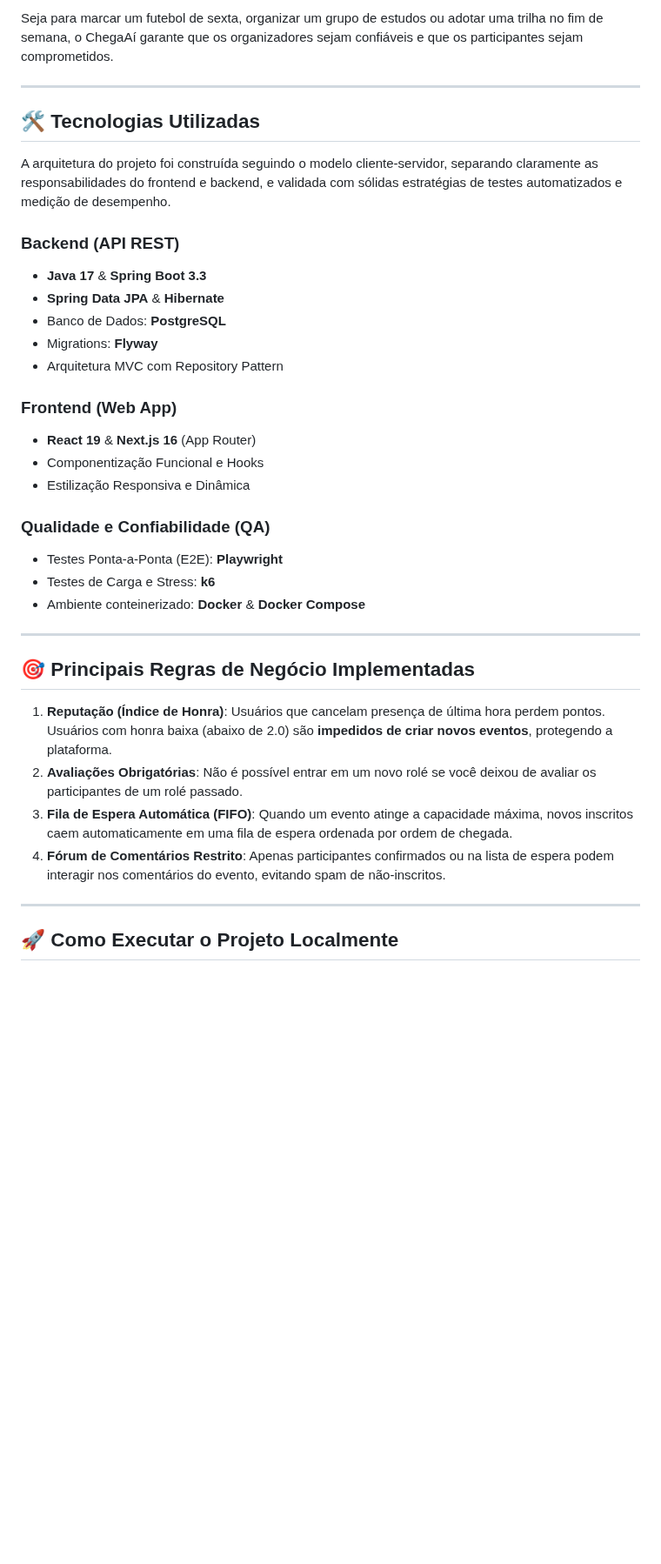
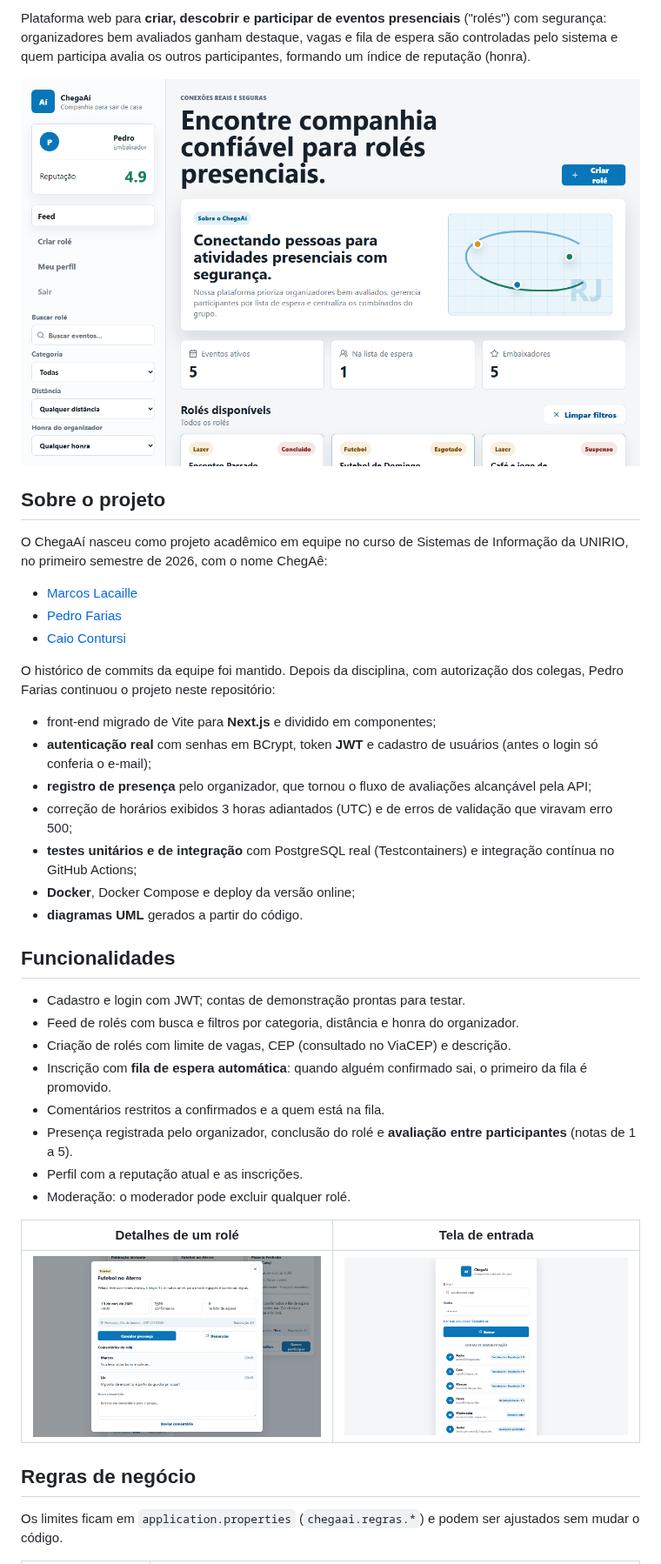
Before and after one commit to PedroBartkevihi/ChegaAi, a Markdown page: README.md, the part around one of its changes. Shown at 87% size. Rendered like a GitHub page; pictures changed too: docs/images/detalhes.png (added), docs/images/feed.png (added), docs/images/login.png (added); blank space fills up the shorter version.

```diff
--- a/README.md
+++ b/README.md
@@ -4,39 +4,46 @@ O **ChegaAí** é uma plataforma inovadora para conectar pessoas interessadas em
 
-Seja para marcar um futebol de sexta, organizar um grupo de estudos ou adotar uma trilha no fim de semana, o ChegaAí garante que os organizadores sejam confiáveis e que os participantes sejam comprometidos.
+Plataforma web para **criar, descobrir e participar de eventos presenciais** ("rolés") com segurança:
+organizadores bem avaliados ganham destaque, vagas e fila de espera são controladas pelo sistema
+e quem participa avalia os outros participantes, formando um índice de reputação (honra).
 
----
+![Feed de rolés do ChegaAí](docs/images/feed.png)
 
-## 🛠️ Tecnologias Utilizadas
+## Sobre o projeto
 
-A arquitetura do projeto foi construída seguindo o modelo cliente-servidor, separando claramente as responsabilidades do frontend e backend, e validada com sólidas estratégias de testes automatizados e medição de desempenho.
+O ChegaAí nasceu como projeto acadêmico em equipe no curso de Sistemas de Informação da UNIRIO,
+no primeiro semestre de 2026, com o nome ChegAê:
 
-### Backend (API REST)
-- **Java 17** & **Spring Boot 3.3**
-- **Spring Data JPA** & **Hibernate**
-- Banco de Dados: **PostgreSQL**
-- Migrations: **Flyway**
-- Arquitetura MVC com Repository Pattern
+- [Marcos Lacaille](https://github.com/marcoslacaille)
+- [Pedro Farias](https://github.com/PedroBartkevihi)
+- [Caio Contursi](https://github.com/caio-contursi)
 
-### Frontend (Web App)
-- **React 19** & **Next.js 16** (App Router)
-- Componentização Funcional e Hooks
-- Estilização Responsiva e Dinâmica
+O histórico de commits da equipe foi mantido. Depois da disciplina, com autorização dos colegas,
+Pedro Farias continuou o projeto neste repositório:
 
-### Qualidade e Confiabilidade (QA)
-- Testes Ponta-a-Ponta (E2E): **Playwright**
-- Testes de Carga e Stress: **k6**
-- Ambiente conteinerizado: **Docker** & **Docker Compose**
+- front-end migrado de Vite para **Next.js** e dividido em componentes;
+- **autenticação real** com senhas em BCrypt, token **JWT** e cadastro de usuários (antes o login só conferia o e-mail);
+- **registro de presença** pelo organizador, que tornou o fluxo de avaliações alcançável pela API;
+- correção de horários exibidos 3 horas adiantados (UTC) e de erros de validação que viravam erro 500;
+- **testes unitários e de integração** com PostgreSQL real (Testcontainers) e integração contínua no GitHub Actions;
+- **Docker**, Docker Compose e deploy da versão online;
+- **diagramas UML** gerados a partir do código.
 
----
+## Funcionalidades
 
-## 🎯 Principais Regras de Negócio Implementadas
+- Cadastro e login com JWT; contas de demonstração prontas para testar.
+- Feed de rolés com busca e filtros por categoria, distância e honra do organizador.
+- Criação de rolés com limite de vagas, CEP (consultado no ViaCEP) e descrição.
+- Inscrição com **fila de espera automática**: quando alguém confirmado sai, o primeiro da fila é promovido.
+- Comentários restritos a confirmados e a quem está na fila.
+- Presença registrada pelo organizador, conclusão do rolé e **avaliação entre participantes** (notas de 1 a 5).
+- Perfil com a reputação atual e as inscrições.
+- Moderação: o moderador pode excluir qualquer rolé.
 
-1. **Reputação (Índice de Honra)**: Usuários que cancelam presença de última hora perdem pontos. Usuários com honra baixa (abaixo de 2.0) são **impedidos de criar novos eventos**, protegendo a plataforma.
-2. **Avaliações Obrigatórias**: Não é possível entrar em um novo rolé se você deixou de avaliar os participantes de um rolé passado.
-3. **Fila de Espera Automática (FIFO)**: Quando um evento atinge a capacidade máxima, novos inscritos caem automaticamente em uma fila de espera ordenada por ordem de chegada.
-4. **Fórum de Comentários Restrito**: Apenas participantes confirmados ou na lista de espera podem interagir nos comentários do evento, evitando spam de não-inscritos.
+| Detalhes de um rolé | Tela de entrada |
+|---|---|
+| ![Detalhes de um rolé com comentários](docs/images/detalhes.png) | ![Tela de login com contas de demonstração](docs/images/login.png) |
 
----
+## Regras de negócio
 
-## 🚀 Como Executar o Projeto Localmente
+Os limites ficam em `application.properties` (`chegaai.regras.*`) e podem ser ajustados sem mudar o código.
 
```
Also changed, not shown: other parts of README.md (+101 -55 lines), docs/images/roles.png (added).
